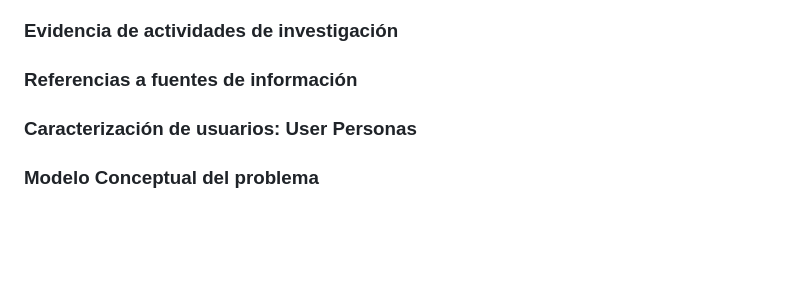
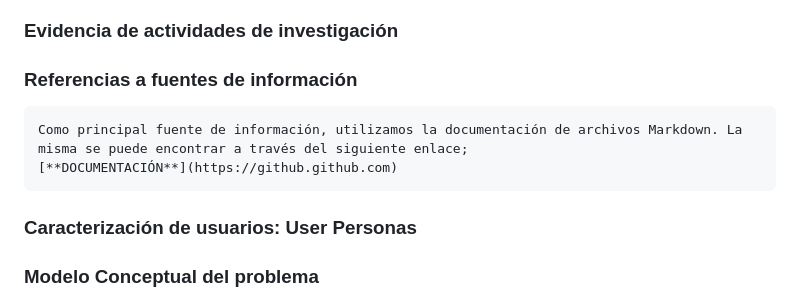
Before and after one commit to GuillermoDiotti/KeKomo, a Markdown page: docs/informe1.md, the part around the change. GitHub-like rendering; blank space fills up the shorter version.

Commit message:
ingresando fuente de informacion

```diff
--- a/docs/informe1.md
+++ b/docs/informe1.md
@@ -35,6 +35,8 @@
 ### Evidencia de actividades de investigación
 
 ### Referencias a fuentes de información
+    Como principal fuente de información, utilizamos la documentación de archivos Markdown. La misma se puede encontrar a través del siguiente enlace;
+    [**DOCUMENTACIÓN**](https://github.github.com)
 
 ### Caracterización de usuarios: User Personas
 
```
